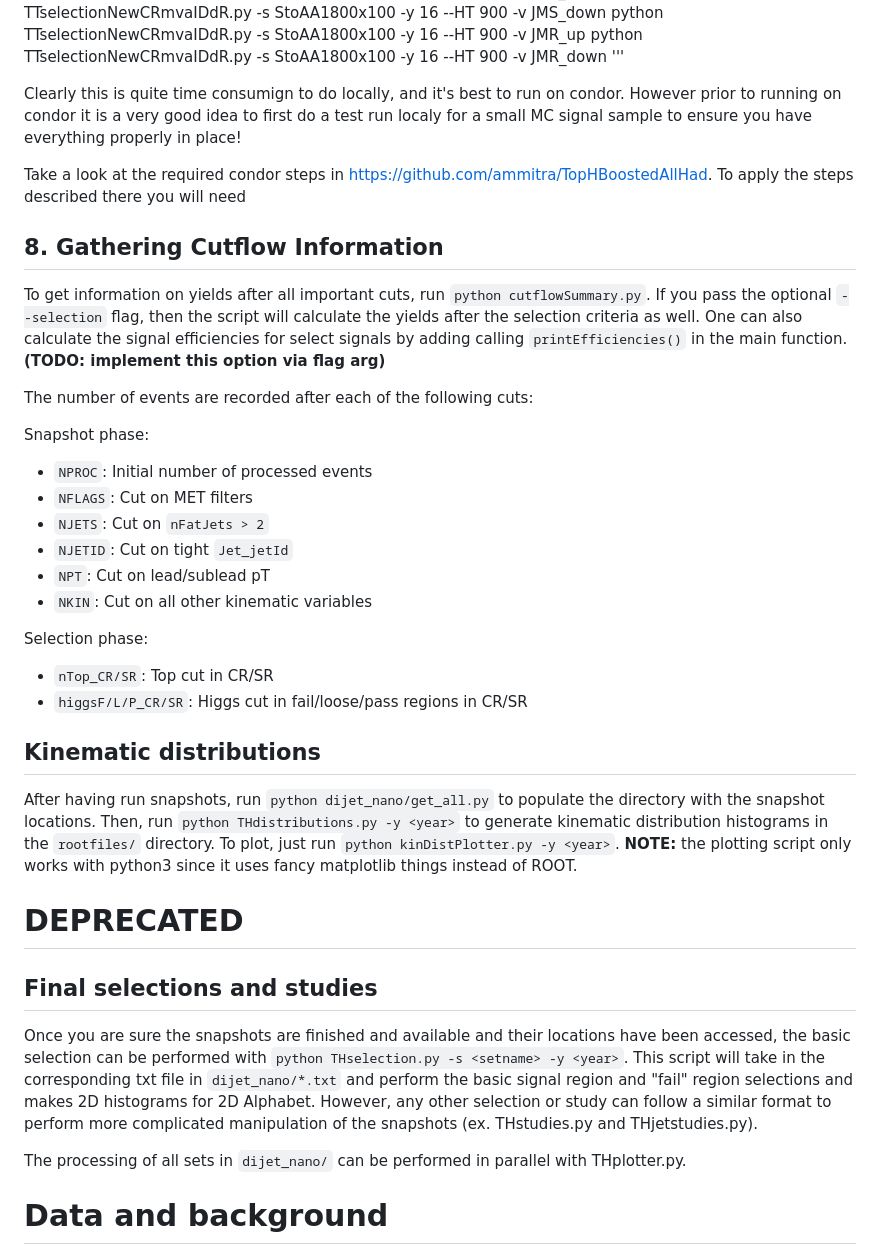
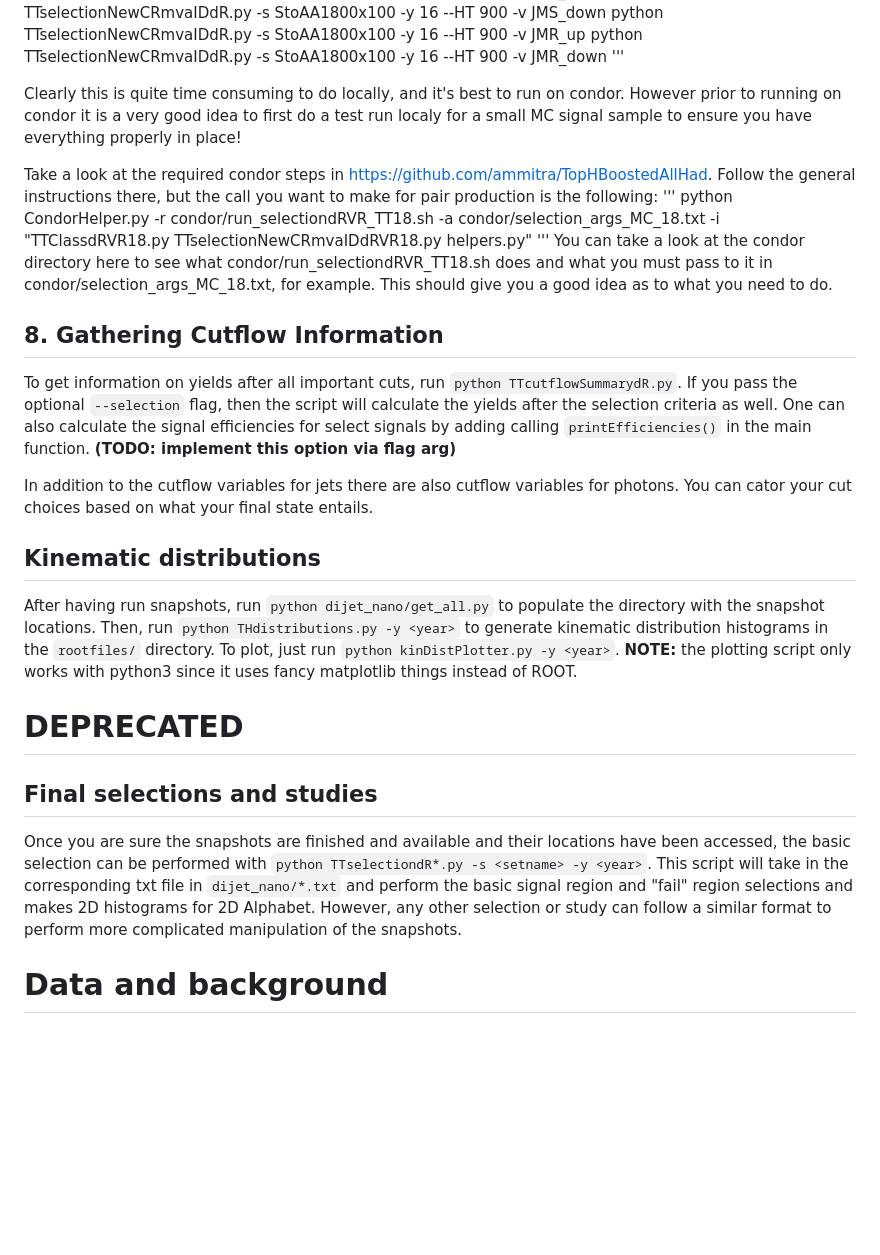
Before and after one commit to dpilipov/TTtoSStt_Final, a Markdown page: README.md, the part around the change. GitHub-like rendering; blank space fills up the shorter version.

```diff
--- a/README.md
+++ b/README.md
@@ -167,26 +167,18 @@ python TTselectionNewCRmvaIDdR.py -s StoAA1800x100 -y 16 --HT 900 -v JMR_up
 python TTselectionNewCRmvaIDdR.py -s StoAA1800x100 -y 16 --HT 900 -v JMR_down
 '''
 
-Clearly this is quite time consumign to do locally, and it's best to run on condor. However prior to running on condor it is a very good idea to first do a test run localy for a small MC signal sample to ensure you have everything properly in place!
+Clearly this is quite time consuming to do locally, and it's best to run on condor. However prior to running on condor it is a very good idea to first do a test run localy for a small MC signal sample to ensure you have everything properly in place!
 
-Take a look at the required condor steps in https://github.com/ammitra/TopHBoostedAllHad.  To apply the steps described there you will need
+Take a look at the required condor steps in https://github.com/ammitra/TopHBoostedAllHad.  Follow the general instructions there, but the call you want to make for pair production is the following:
+'''
+python CondorHelper.py -r condor/run_selectiondRVR_TT18.sh -a condor/selection_args_MC_18.txt -i "TTClassdRVR18.py TTselectionNewCRmvaIDdRVR18.py helpers.py"
+'''
+You can take a look at the condor directory here to see what condor/run_selectiondRVR_TT18.sh does and what you must pass to it in condor/selection_args_MC_18.txt, for example.  This should give you a good idea as to what you need to do.
 
 ## 8. Gathering Cutflow Information
-To get information on yields after all important cuts, run `python cutflowSummary.py`. If you pass the optional `--selection` flag, then the script will calculate the yields after the selection criteria as well. One can also calculate the signal efficiencies for select signals by adding calling `printEfficiencies()` in the main function. **(TODO: implement this option via flag arg)**
+To get information on yields after all important cuts, run `python TTcutflowSummarydR.py`. If you pass the optional `--selection` flag, then the script will calculate the yields after the selection criteria as well. One can also calculate the signal efficiencies for select signals by adding calling `printEfficiencies()` in the main function. **(TODO: implement this option via flag arg)**
 
-The number of events are recorded after each of the following cuts:
-
-Snapshot phase:
-* `NPROC`: Initial number of processed events
-* `NFLAGS`: Cut on MET filters
-* `NJETS`: Cut on `nFatJets > 2`
-* `NJETID`: Cut on tight `Jet_jetId`
-* `NPT`: Cut on lead/sublead pT
-* `NKIN`: Cut on all other kinematic variables
-
-Selection phase:
-* `nTop_CR/SR`: Top cut in CR/SR
-* `higgsF/L/P_CR/SR`: Higgs cut in fail/loose/pass regions in CR/SR
+In addition to the cutflow variables for jets there are also cutflow variables for photons.  You can cator your cut choices based on what your final state entails.
 
 ## Kinematic distributions
 After having run snapshots, run `python dijet_nano/get_all.py` to populate the directory with the snapshot locations. Then, run `python THdistributions.py -y <year>` to generate kinematic distribution histograms in the `rootfiles/` directory. To plot, just run `python kinDistPlotter.py -y <year>`. **NOTE:** the plotting script only works with python3 since it uses fancy matplotlib things instead of ROOT.
@@ -196,12 +188,10 @@ After having run snapshots, run `python dijet_nano/get_all.py` to populate the d
 
 ##  Final selections and studies
 Once you are sure the snapshots are finished and available and their locations have been accessed,
-the basic selection can be performed with `python THselection.py -s <setname> -y <year>`. This script
+the basic selection can be performed with `python TTselectiondR*.py -s <setname> -y <year>`. This script
 will take in the corresponding txt file in `dijet_nano/*.txt` and perform the basic signal region and "fail" region
 selections and makes 2D histograms for 2D Alphabet. However, any other selection or study
-can follow a similar format to perform more complicated manipulation of the snapshots (ex. THstudies.py and THjetstudies.py).
-
-The processing of all sets in `dijet_nano/` can be performed in parallel with THplotter.py.
+can follow a similar format to perform more complicated manipulation of the snapshots.
 
 # Data and background
 2016
```
